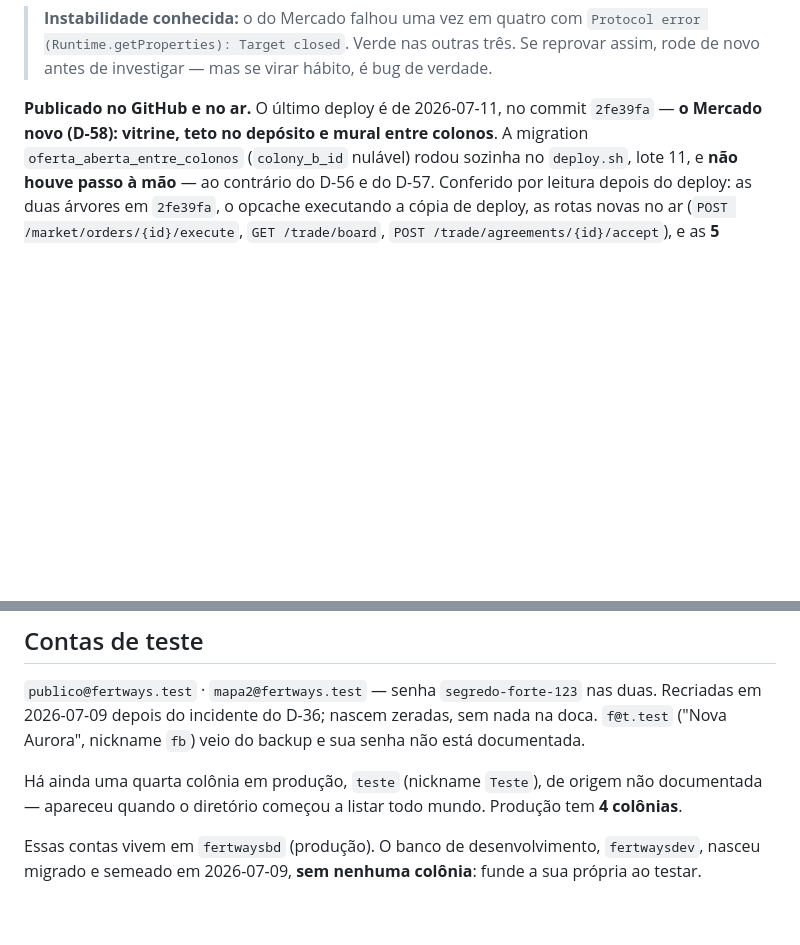
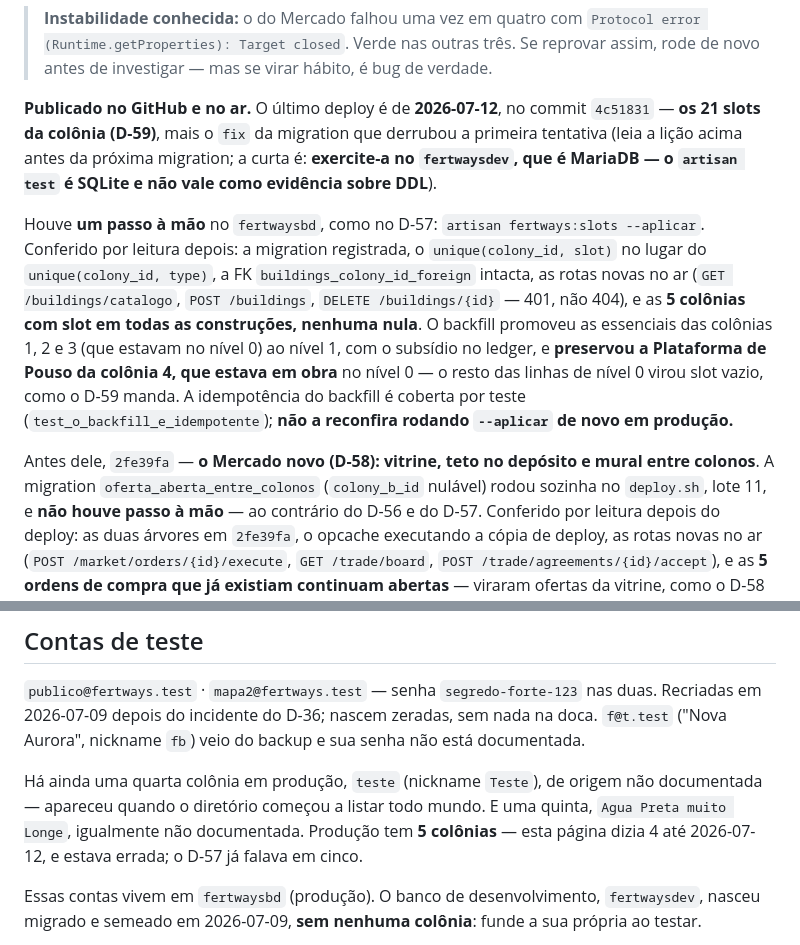
Before and after one commit to fbfert/fertways, a Markdown page: docs/RETOMAR.md, 2 parts joined by grey strips. Drawn GitHub-style; blank space fills up the shorter version.

Commit message:
docs: o D-59 no ar, e a lição da migration que quebrou a produção
- RETOMAR: o deploy do D-59 (4c51831), o passo à mão do backfill e o que foi
  conferido por leitura depois.
- A lição: a suíte roda em SQLite e a produção é MariaDB, então o verde do
  `artisan test` não é evidência sobre DDL. Exercite a migration no fertwaysdev,
  nos dois sentidos, antes de publicar. Está na Verificação rápida.
- Produção tem 5 colônias, não 4. A página dizia 4 e estava errada.

Co-Authored-By: Claude Opus 4.8 (1M context) <noreply@anthropic.com>

```diff
--- a/docs/RETOMAR.md
+++ b/docs/RETOMAR.md
@@ -153,8 +153,22 @@ colono e funda uma quinta colônia — rodar antes bagunçaria as contagens das
 > (Runtime.getProperties): Target closed`. Verde nas outras três. Se reprovar assim, rode de novo
 > antes de investigar — mas se virar hábito, é bug de verdade.
 
-**Publicado no GitHub e no ar.** O último deploy é de 2026-07-11, no commit `2fe39fa` — **o Mercado
-novo (D-58): vitrine, teto no depósito e mural entre colonos**. A migration
+**Publicado no GitHub e no ar.** O último deploy é de **2026-07-12**, no commit `4c51831` — **os 21
+slots da colônia (D-59)**, mais o `fix` da migration que derrubou a primeira tentativa (leia a lição
+acima antes da próxima migration; a curta é: **exercite-a no `fertwaysdev`, que é MariaDB — o
+`artisan test` é SQLite e não vale como evidência sobre DDL**).
+
+Houve **um passo à mão** no `fertwaysbd`, como no D-57: `artisan fertways:slots --aplicar`. Conferido
+por leitura depois: a migration registrada, o `unique(colony_id, slot)` no lugar do
+`unique(colony_id, type)`, a FK `buildings_colony_id_foreign` intacta, as rotas novas no ar
+(`GET /buildings/catalogo`, `POST /buildings`, `DELETE /buildings/{id}` — 401, não 404), e as **5
+colônias com slot em todas as construções, nenhuma nula**. O backfill promoveu as essenciais das
+colônias 1, 2 e 3 (que estavam no nível 0) ao nível 1, com o subsídio no ledger, e **preservou a
+Plataforma de Pouso da colônia 4, que estava em obra** no nível 0 — o resto das linhas de nível 0
+virou slot vazio, como o D-59 manda. A idempotência do backfill é coberta por teste
+(`test_o_backfill_e_idempotente`); **não a reconfira rodando `--aplicar` de novo em produção.**
+
+Antes dele, `2fe39fa` — **o Mercado novo (D-58): vitrine, teto no depósito e mural entre colonos**. A migration
 `oferta_aberta_entre_colonos` (`colony_b_id` nulável) rodou sozinha no `deploy.sh`, lote 11, e
 **não houve passo à mão** — ao contrário do D-56 e do D-57. Conferido por leitura depois do deploy:
 as duas árvores em `2fe39fa`, o opcache executando a cópia de deploy, as rotas novas no ar
@@ -387,7 +401,9 @@ Recriadas em 2026-07-09 depois do incidente do D-36; nascem zeradas, sem nada na
 `f@t.test` ("Nova Aurora", nickname `fb`) veio do backup e sua senha não está documentada.
 
 Há ainda uma quarta colônia em produção, `teste` (nickname `Teste`), de origem não documentada —
-apareceu quando o diretório começou a listar todo mundo. Produção tem **4 colônias**.
+apareceu quando o diretório começou a listar todo mundo. E uma quinta, `Agua Preta muito Longe`,
+igualmente não documentada. Produção tem **5 colônias** — esta página dizia 4 até 2026-07-12, e
+estava errada; o D-57 já falava em cinco.
 
 Essas contas vivem em `fertwaysbd` (produção). O banco de desenvolvimento, `fertwaysdev`, nasceu
 migrado e semeado em 2026-07-09, **sem nenhuma colônia**: funde a sua própria ao testar.
```
